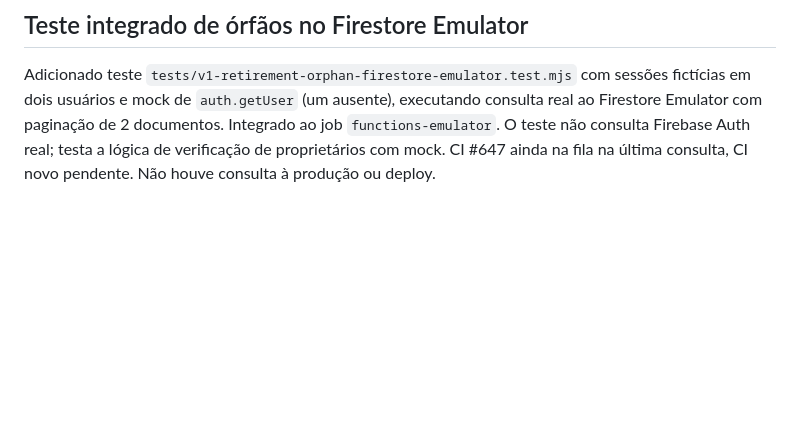
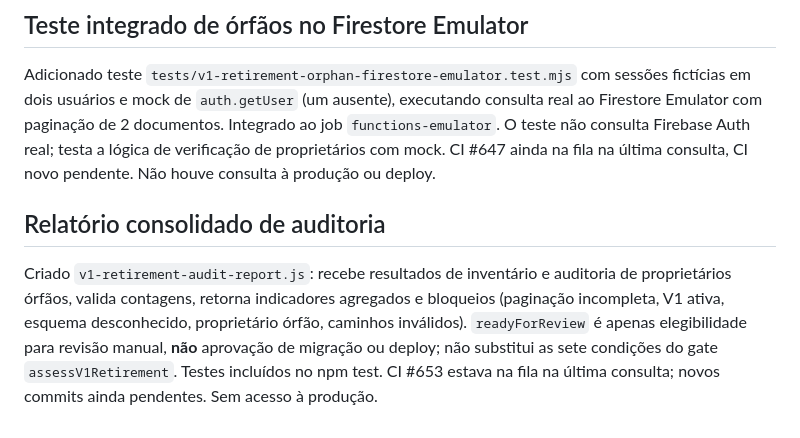
Before and after one commit to thiagogrisorio-cmd/Nexor-Fit, a Markdown page: docs/v1-retirement-plan.md, the part around the change. GitHub-like rendering; blank space fills up the shorter version.

Commit message:
docs: describe consolidated V1 retirement audit report and review-only semantics

```diff
--- a/docs/v1-retirement-plan.md
+++ b/docs/v1-retirement-plan.md
@@ -98,3 +98,6 @@ CI #637: quatro jobs aprovados; Firestore Rules segue falhando pelos dois testes
 
 ## Teste integrado de órfãos no Firestore Emulator
 Adicionado teste `tests/v1-retirement-orphan-firestore-emulator.test.mjs` com sessões fictícias em dois usuários e mock de `auth.getUser` (um ausente), executando consulta real ao Firestore Emulator com paginação de 2 documentos. Integrado ao job `functions-emulator`. O teste não consulta Firebase Auth real; testa a lógica de verificação de proprietários com mock. CI #647 ainda na fila na última consulta, CI novo pendente. Não houve consulta à produção ou deploy.
+
+## Relatório consolidado de auditoria
+Criado `v1-retirement-audit-report.js`: recebe resultados de inventário e auditoria de proprietários órfãos, valida contagens, retorna indicadores agregados e bloqueios (paginação incompleta, V1 ativa, esquema desconhecido, proprietário órfão, caminhos inválidos). `readyForReview` é apenas elegibilidade para revisão manual, **não** aprovação de migração ou deploy; não substitui as sete condições do gate `assessV1Retirement`. Testes incluídos no npm test. CI #653 estava na fila na última consulta; novos commits ainda pendentes. Sem acesso à produção.
```
